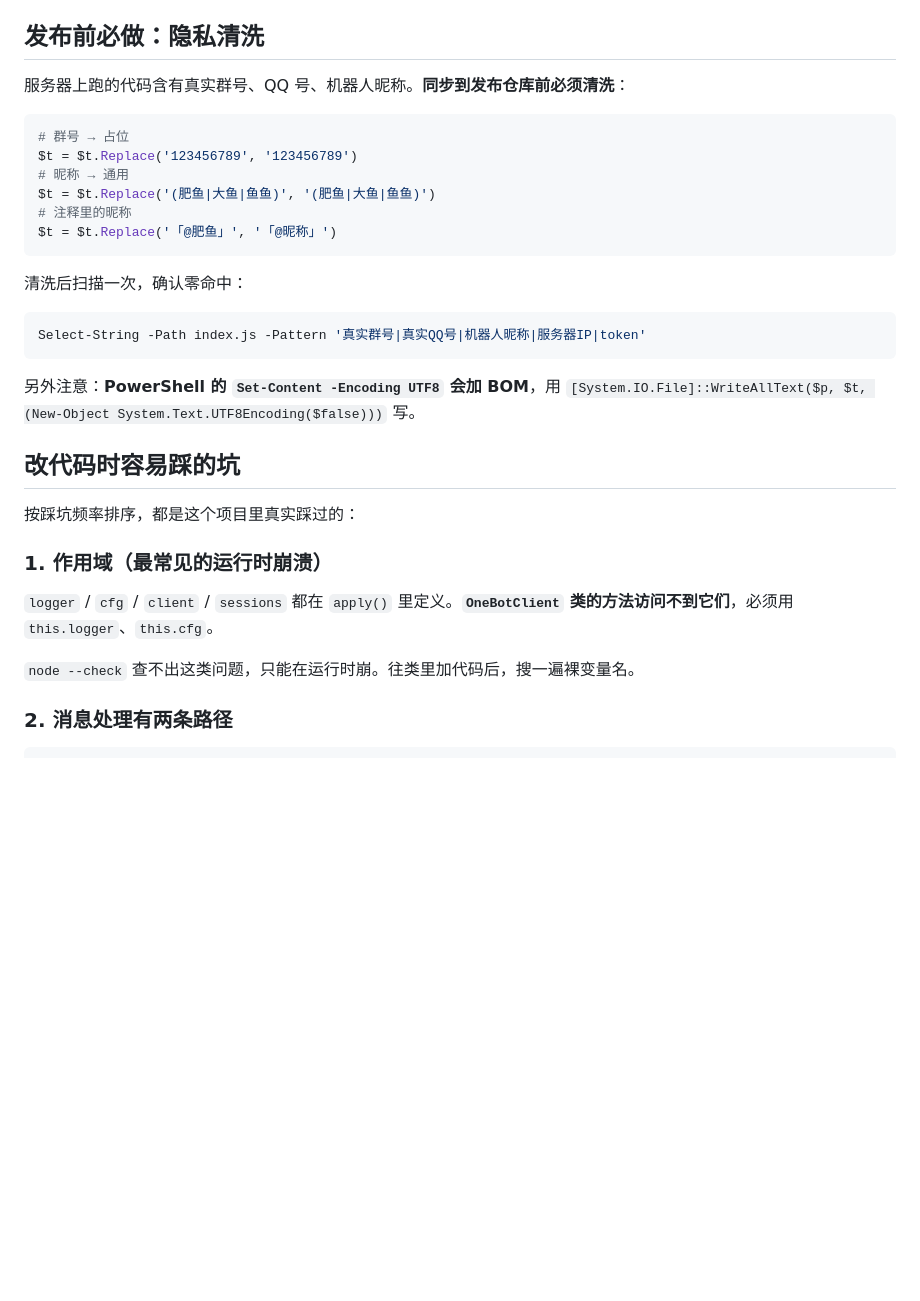
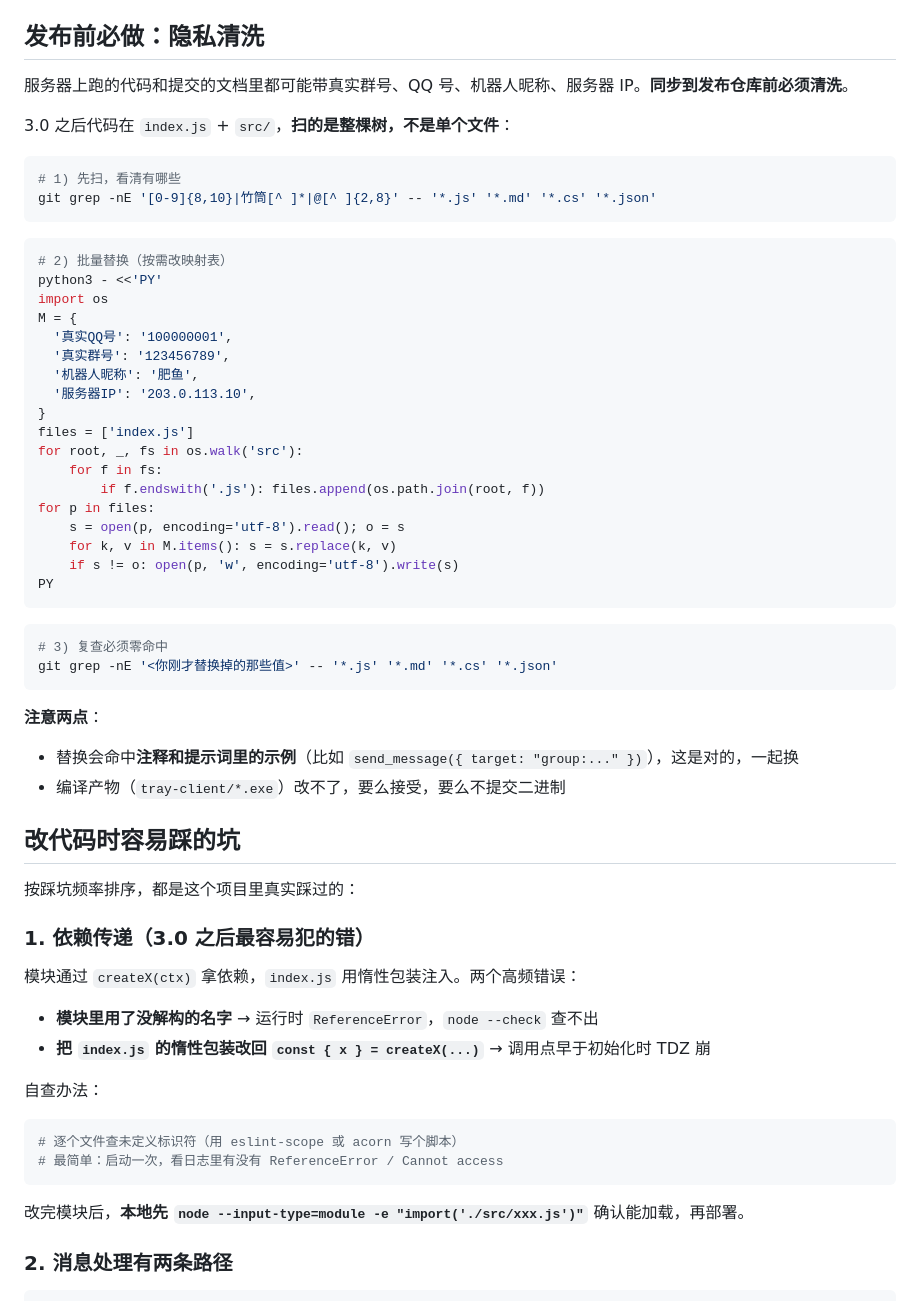
Before and after one commit to jiangsuyuan/deepseek_QQFish_Service, a Markdown page: DEVELOPMENT.md, the part around the change. Rendered like a GitHub page; blank space fills up the shorter version.

````diff
--- a/DEVELOPMENT.md
+++ b/DEVELOPMENT.md
@@ -100,34 +100,65 @@ ls -la ~/.dsh/onebot-bridge/patch-proposals/
 
 ## 发布前必做：隐私清洗
 
-服务器上跑的代码含有真实群号、QQ 号、机器人昵称。**同步到发布仓库前必须清洗**：
+服务器上跑的代码和提交的文档里都可能带真实群号、QQ 号、机器人昵称、服务器 IP。**同步到发布仓库前必须清洗**。
 
-```powershell
-# 群号 → 占位
-$t = $t.Replace('123456789', '123456789')
-# 昵称 → 通用
-$t = $t.Replace('(肥鱼|大鱼|鱼鱼)', '(肥鱼|大鱼|鱼鱼)')
-# 注释里的昵称
-$t = $t.Replace('「@肥鱼」', '「@昵称」')
+3.0 之后代码在 `index.js` + `src/`，**扫的是整棵树，不是单个文件**：
+
+```bash
+# 1) 先扫，看清有哪些
+git grep -nE '[0-9]{8,10}|竹筒[^ ]*|@[^ ]{2,8}' -- '*.js' '*.md' '*.cs' '*.json'
 ```
 
-清洗后扫描一次，确认零命中：
-
-```powershell
-Select-String -Path index.js -Pattern '真实群号|真实QQ号|机器人昵称|服务器IP|token'
+```bash
+# 2) 批量替换（按需改映射表）
+python3 - <<'PY'
+import os
+M = {
+  '真实QQ号': '100000001',
+  '真实群号': '123456789',
+  '机器人昵称': '肥鱼',
+  '服务器IP': '203.0.113.10',
+}
+files = ['index.js']
+for root, _, fs in os.walk('src'):
+    for f in fs:
+        if f.endswith('.js'): files.append(os.path.join(root, f))
+for p in files:
+    s = open(p, encoding='utf-8').read(); o = s
+    for k, v in M.items(): s = s.replace(k, v)
+    if s != o: open(p, 'w', encoding='utf-8').write(s)
+PY
 ```
 
-另外注意：**PowerShell 的 `Set-Content -Encoding UTF8` 会加 BOM**，用 `[System.IO.File]::WriteAllText($p, $t, (New-Object System.Text.UTF8Encoding($false)))` 写。
+```bash
+# 3) 复查必须零命中
+git grep -nE '<你刚才替换掉的那些值>' -- '*.js' '*.md' '*.cs' '*.json'
+```
+
+**注意两点**：
+
+- 替换会命中**注释和提示词里的示例**（比如 `send_message({ target: "group:..." })`），这是对的，一起换
+- 编译产物（`tray-client/*.exe`）改不了，要么接受，要么不提交二进制
 
 ## 改代码时容易踩的坑
 
 按踩坑频率排序，都是这个项目里真实踩过的：
 
-### 1. 作用域（最常见的运行时崩溃）
+### 1. 依赖传递（3.0 之后最容易犯的错）
 
-`logger` / `cfg` / `client` / `sessions` 都在 `apply()` 里定义。**`OneBotClient` 类的方法访问不到它们**，必须用 `this.logger`、`this.cfg`。
+模块通过 `createX(ctx)` 拿依赖，`index.js` 用惰性包装注入。两个高频错误：
 
-`node --check` 查不出这类问题，只能在运行时崩。往类里加代码后，搜一遍裸变量名。
+- **模块里用了没解构的名字** → 运行时 `ReferenceError`，`node --check` 查不出
+- **把 `index.js` 的惰性包装改回 `const { x } = createX(...)`** → 调用点早于初始化时 TDZ 崩
+
+自查办法：
+
+```bash
+# 逐个文件查未定义标识符（用 eslint-scope 或 acorn 写个脚本）
+# 最简单：启动一次，看日志里有没有 ReferenceError / Cannot access
+```
+
+改完模块后，**本地先 `node --input-type=module -e "import('./src/xxx.js')"`** 确认能加载，再部署。
 
 ### 2. 消息处理有两条路径
 
````
Also changed, not shown: DEPLOY.md (+7 -0 lines), README.md (+16 -0 lines).
